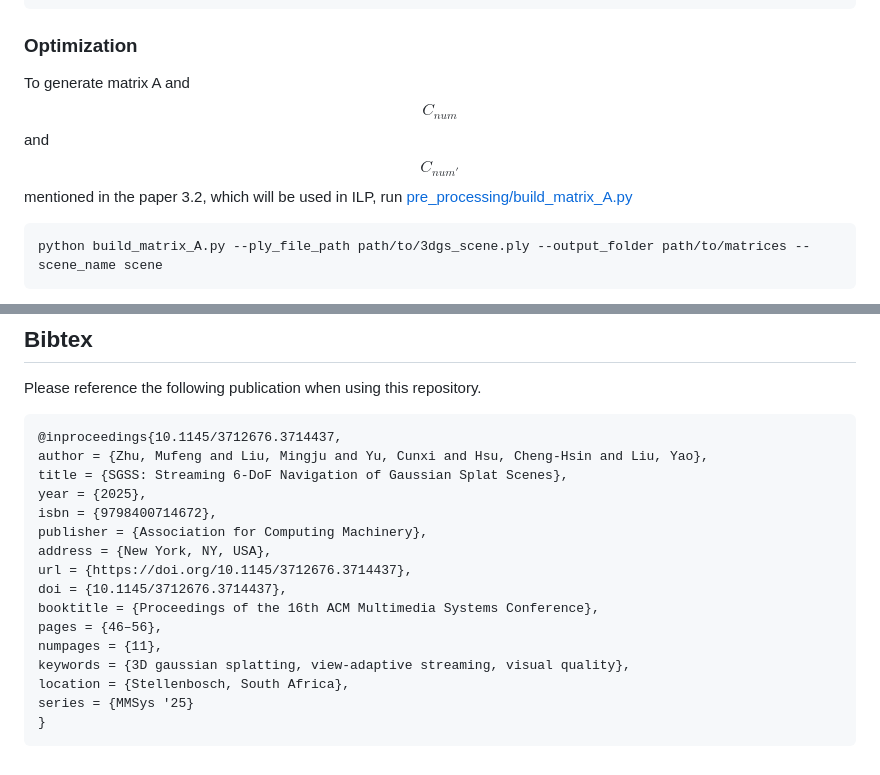
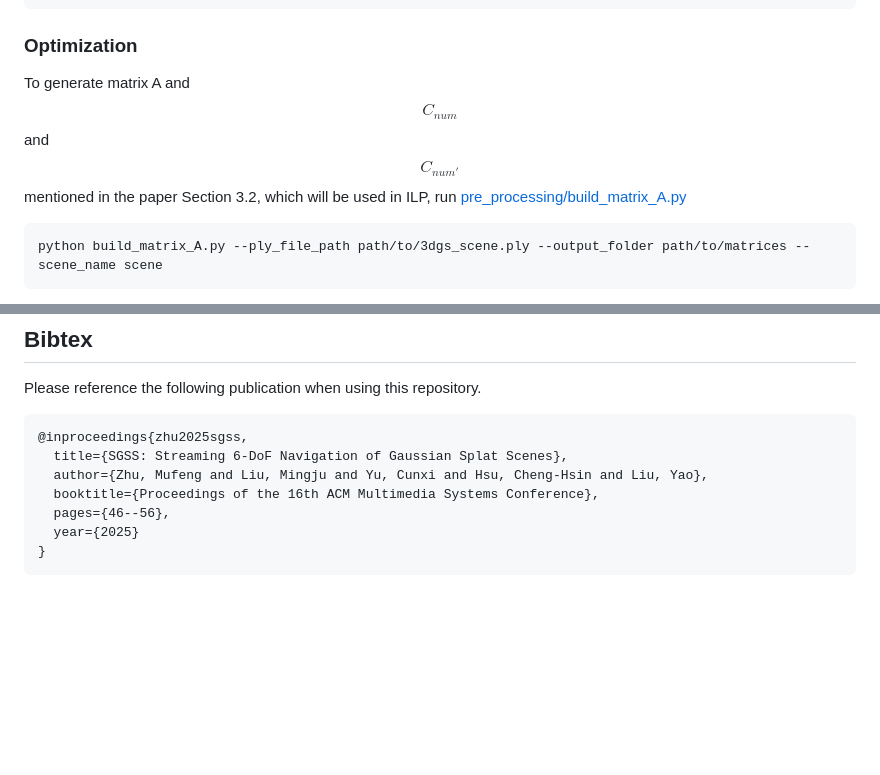
Before and after one commit to symmru/SGSS, a Markdown page: README.md, 2 parts joined by grey strips. Drawn GitHub-style; blank space fills up the shorter version.

Commit message:
Update bibtex and link to the paper

````diff
--- a/README.md
+++ b/README.md
@@ -29,7 +29,7 @@ python voxel_gaussian.py --ply_file_path path/to/3dgs_scene.ply --output_folder
 ```
 
 ### Optimization
-To generate matrix A and $$C_{num}$$ and $$C_{num'}$$ mentioned in the paper 3.2, which will be used in ILP, run [pre_processing/build_matrix_A.py](./pre_processing/build_matrix_A.py)
+To generate matrix A and $$C_{num}$$ and $$C_{num'}$$ mentioned in the paper Section 3.2, which will be used in ILP, run [pre_processing/build_matrix_A.py](./pre_processing/build_matrix_A.py)
 ```
 python build_matrix_A.py --ply_file_path path/to/3dgs_scene.ply --output_folder path/to/matrices --scene_name scene
 ```
@@ -167,20 +167,11 @@ You can also access the step results of `bonsai` [here](https://drive.google.com
 ## Bibtex
 Please reference the following publication when using this repository.
 ```
-@inproceedings{10.1145/3712676.3714437,
-author = {Zhu, Mufeng and Liu, Mingju and Yu, Cunxi and Hsu, Cheng-Hsin and Liu, Yao},
-title = {SGSS: Streaming 6-DoF Navigation of Gaussian Splat Scenes},
-year = {2025},
-isbn = {9798400714672},
-publisher = {Association for Computing Machinery},
-address = {New York, NY, USA},
-url = {https://doi.org/10.1145/3712676.3714437},
-doi = {10.1145/3712676.3714437},
-booktitle = {Proceedings of the 16th ACM Multimedia Systems Conference},
-pages = {46–56},
-numpages = {11},
-keywords = {3D gaussian splatting, view-adaptive streaming, visual quality},
-location = {Stellenbosch, South Africa},
-series = {MMSys '25}
+@inproceedings{zhu2025sgss,
+  title={SGSS: Streaming 6-DoF Navigation of Gaussian Splat Scenes},
+  author={Zhu, Mufeng and Liu, Mingju and Yu, Cunxi and Hsu, Cheng-Hsin and Liu, Yao},
+  booktitle={Proceedings of the 16th ACM Multimedia Systems Conference},
+  pages={46--56},
+  year={2025}
 }
 ```
````
Also changed, not shown: other parts of README.md (+1 -1 lines).
